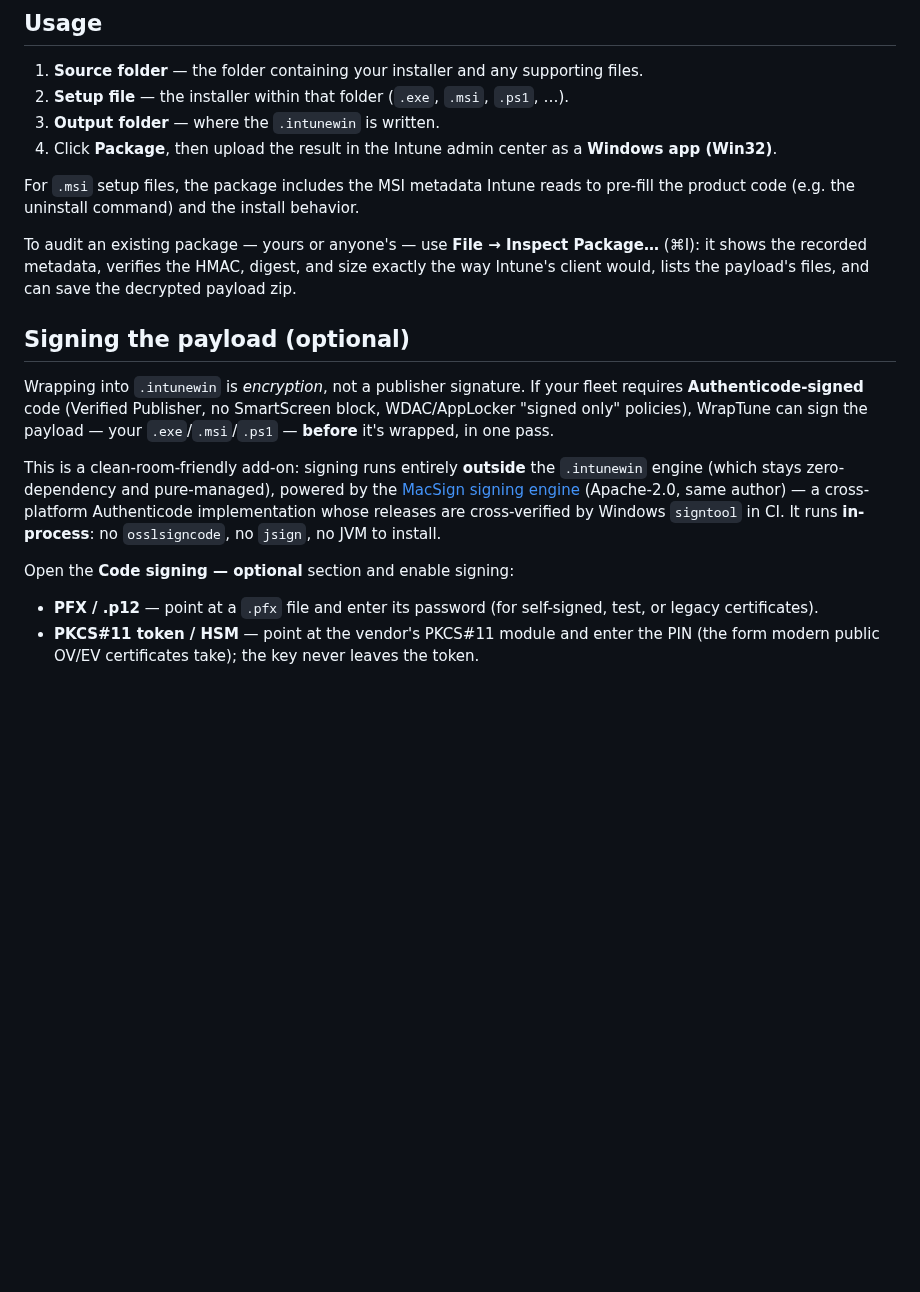
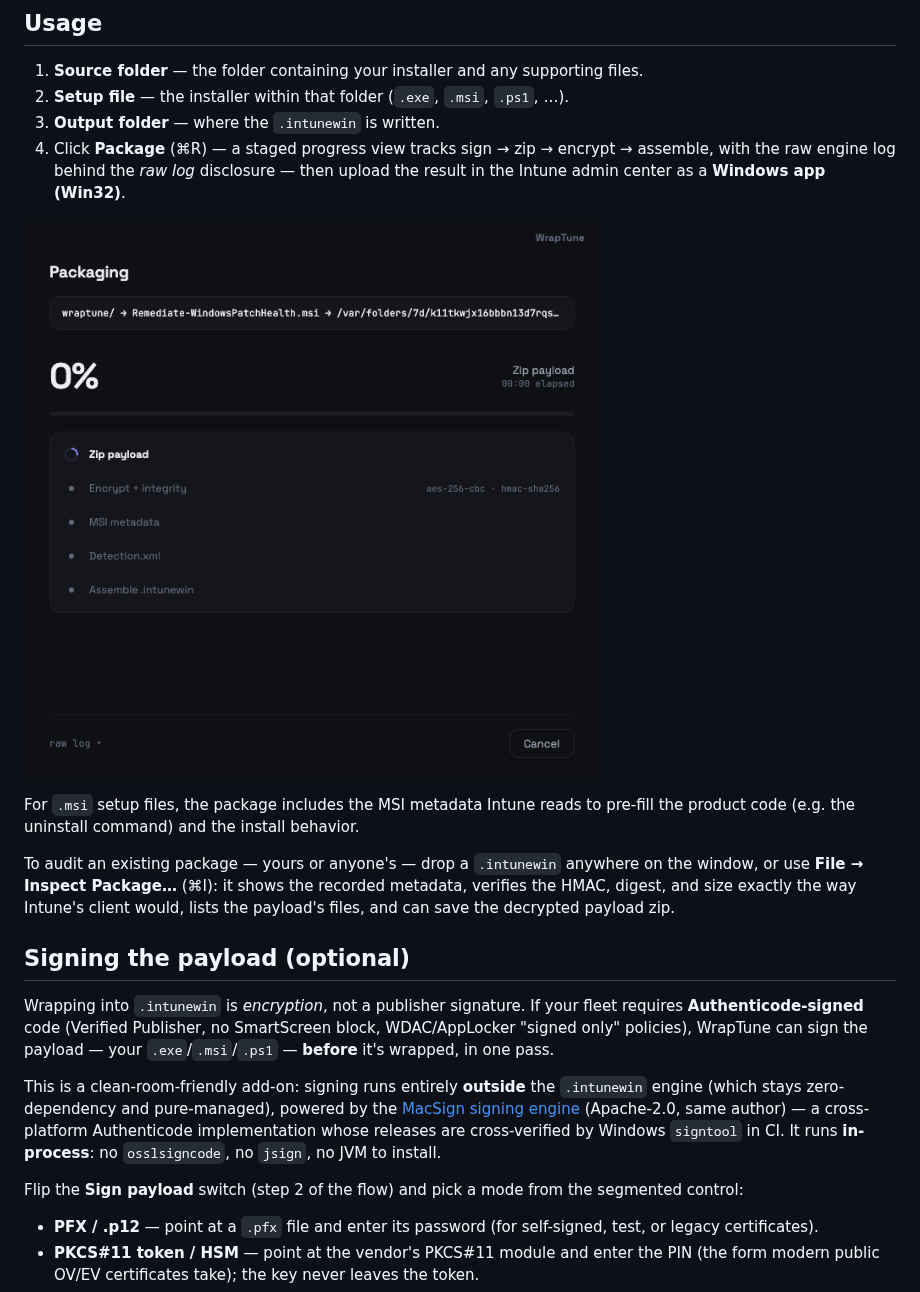
Before and after one commit to thefinder808/WrapTune-MacOS, a Markdown page: README.md, the part around one of its changes. Rendered like a GitHub page; pictures changed too: docs/images/packaging.png (added); blank space fills up the shorter version.

```diff
--- a/README.md
+++ b/README.md
@@ -77,16 +83,19 @@ build is notarized, Gatekeeper accepts it without the right-click-Open workaroun
 1. **Source folder** — the folder containing your installer and any supporting files.
 2. **Setup file** — the installer within that folder (`.exe`, `.msi`, `.ps1`, …).
 3. **Output folder** — where the `.intunewin` is written.
-4. Click **Package**, then upload the result in the Intune admin center as a
-   **Windows app (Win32)**.
+4. Click **Package** (⌘R) — a staged progress view tracks sign → zip → encrypt →
+   assemble, with the raw engine log behind the *raw log* disclosure — then
+   upload the result in the Intune admin center as a **Windows app (Win32)**.
+
+![WrapTune's staged packaging progress](docs/images/packaging.png)
 
 For `.msi` setup files, the package includes the MSI metadata Intune reads to
 pre-fill the product code (e.g. the uninstall command) and the install behavior.
 
-To audit an existing package — yours or anyone's — use **File → Inspect
-Package…** (⌘I): it shows the recorded metadata, verifies the HMAC, digest, and
-size exactly the way Intune's client would, lists the payload's files, and can
-save the decrypted payload zip.
+To audit an existing package — yours or anyone's — drop a `.intunewin` anywhere
+on the window, or use **File → Inspect Package…** (⌘I): it shows the recorded
+metadata, verifies the HMAC, digest, and size exactly the way Intune's client
+would, lists the payload's files, and can save the decrypted payload zip.
 
 ## Signing the payload (optional)
 
@@ -102,7 +111,8 @@ same author) — a cross-platform Authenticode implementation whose releases are
 cross-verified by Windows `signtool` in CI. It runs **in-process**: no
 `osslsigncode`, no `jsign`, no JVM to install.
 
-Open the **Code signing — optional** section and enable signing:
+Flip the **Sign payload** switch (step 2 of the flow) and pick a mode from the
+segmented control:
 
 - **PFX / .p12** — point at a `.pfx` file and enter its password (for self-signed,
   test, or legacy certificates).
```
Also changed, not shown: other parts of README.md (+14 -6 lines), docs/images/hero.png, docs/images/light-mode.png, 1 other file.
